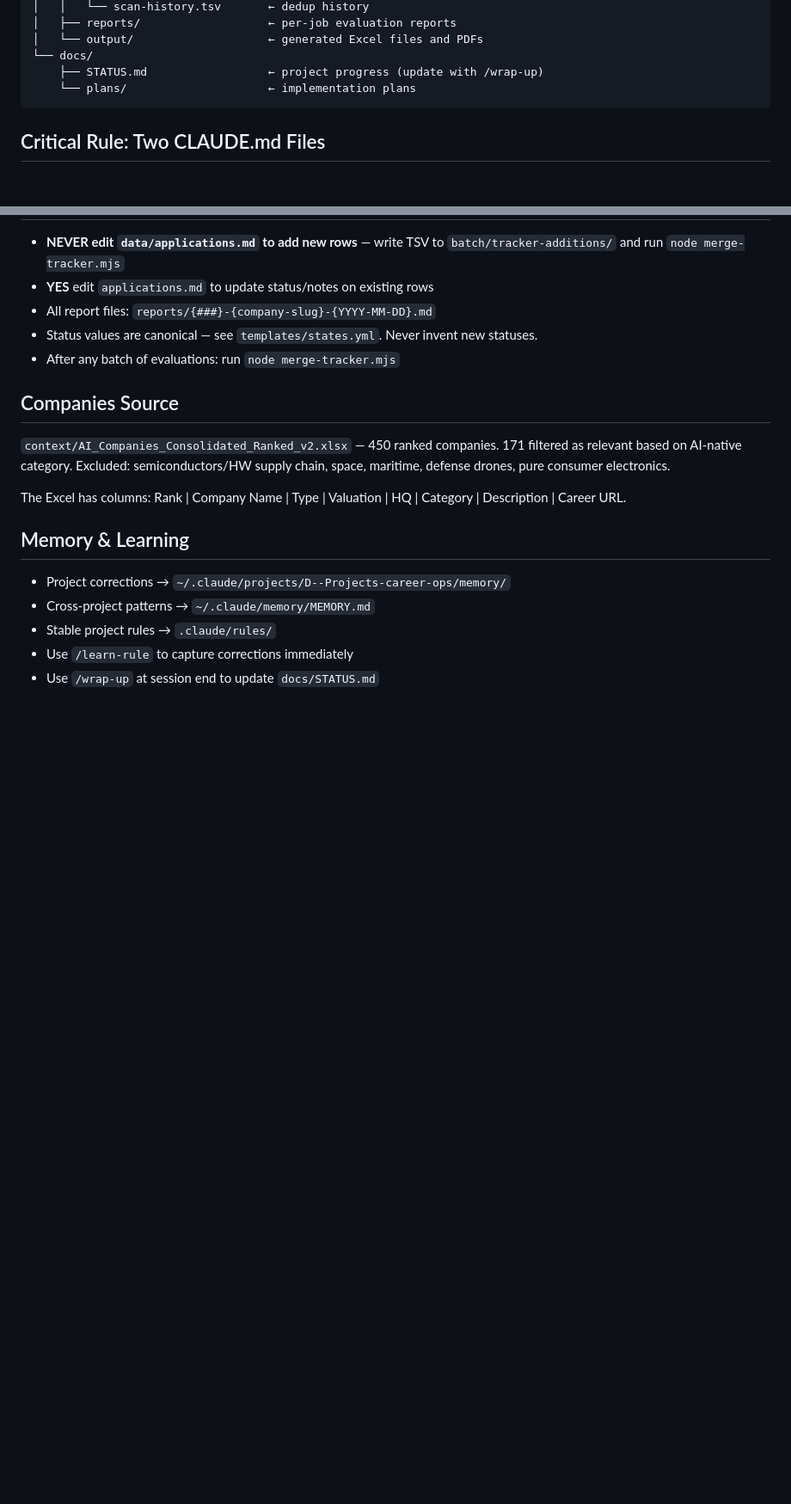
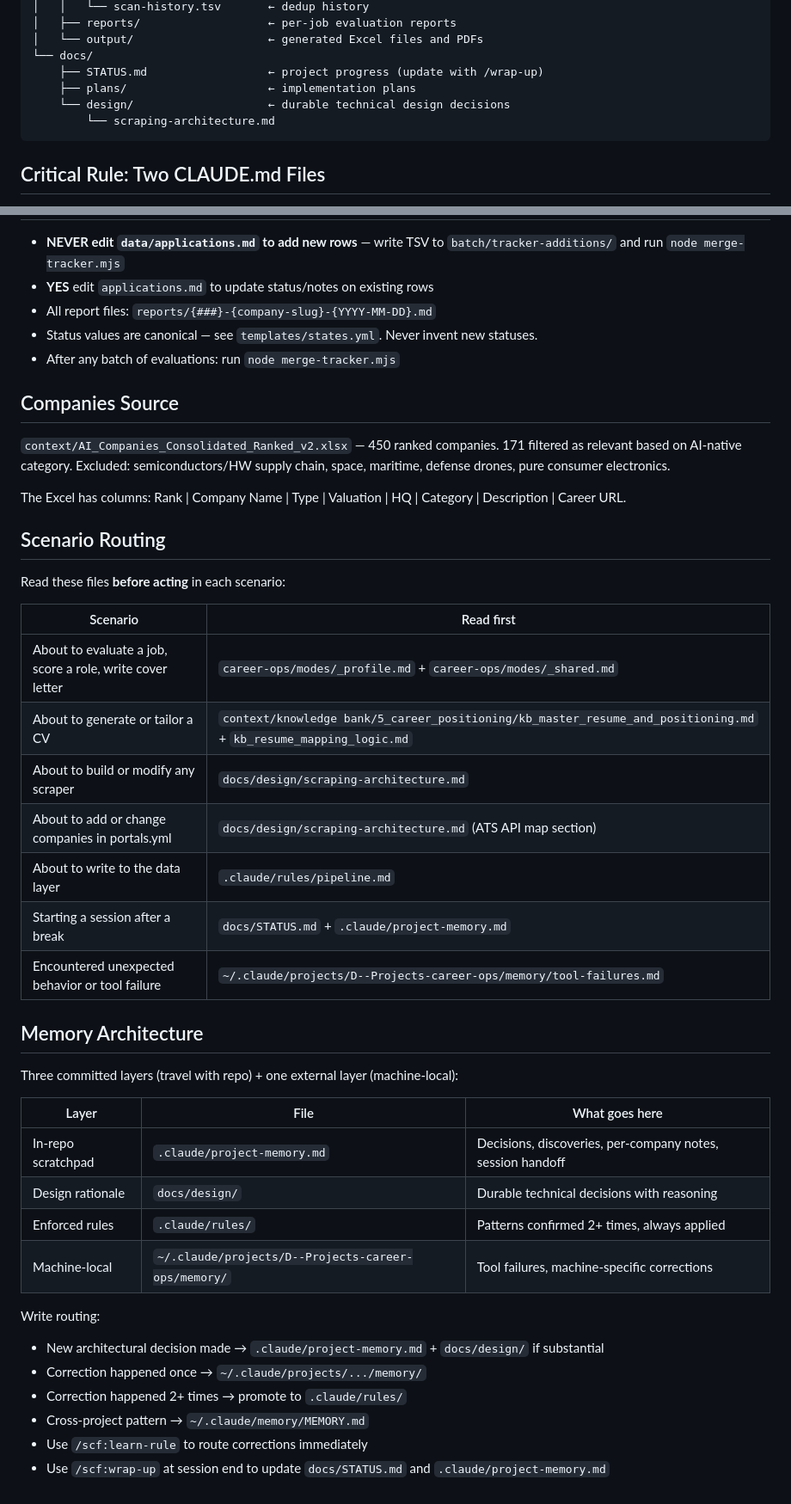
Before and after one commit to gpgaoplane/career-automation-pipeline, a Markdown page: CLAUDE.md, 2 parts joined by grey strips. Shown at 86% size. Drawn GitHub-style; blank space fills up the shorter version.

````diff
--- a/CLAUDE.md
+++ b/CLAUDE.md
@@ -35,7 +35,9 @@ career ops/                        ← Claude Code opens here
 │   └── output/                    ← generated Excel files and PDFs
 └── docs/
     ├── STATUS.md                  ← project progress (update with /wrap-up)
-    └── plans/                     ← implementation plans
+    ├── plans/                     ← implementation plans
+    └── design/                    ← durable technical design decisions
+        └── scraping-architecture.md
 ```
 
 ## Critical Rule: Two CLAUDE.md Files
@@ -161,10 +163,35 @@ data/applications.md           ← master tracker
 
 The Excel has columns: Rank | Company Name | Type | Valuation | HQ | Category | Description | Career URL.
 
-## Memory & Learning
+## Scenario Routing
 
-- Project corrections → `~/.claude/projects/D--Projects-career-ops/memory/`
-- Cross-project patterns → `~/.claude/memory/MEMORY.md`
-- Stable project rules → `.claude/rules/`
-- Use `/learn-rule` to capture corrections immediately
-- Use `/wrap-up` at session end to update `docs/STATUS.md`
+Read these files **before acting** in each scenario:
+
+| Scenario | Read first |
+|----------|-----------|
+| About to evaluate a job, score a role, write cover letter | `career-ops/modes/_profile.md` + `career-ops/modes/_shared.md` |
+| About to generate or tailor a CV | `context/knowledge bank/5_career_positioning/kb_master_resume_and_positioning.md` + `kb_resume_mapping_logic.md` |
+| About to build or modify any scraper | `docs/design/scraping-architecture.md` |
+| About to add or change companies in portals.yml | `docs/design/scraping-architecture.md` (ATS API map section) |
+| About to write to the data layer | `.claude/rules/pipeline.md` |
+| Starting a session after a break | `docs/STATUS.md` + `.claude/project-memory.md` |
+| Encountered unexpected behavior or tool failure | `~/.claude/projects/D--Projects-career-ops/memory/tool-failures.md` |
+
+## Memory Architecture
+
+Three committed layers (travel with repo) + one external layer (machine-local):
+
+| Layer | File | What goes here |
+|-------|------|---------------|
+| In-repo scratchpad | `.claude/project-memory.md` | Decisions, discoveries, per-company notes, session handoff |
+| Design rationale | `docs/design/` | Durable technical decisions with reasoning |
+| Enforced rules | `.claude/rules/` | Patterns confirmed 2+ times, always applied |
+| Machine-local | `~/.claude/projects/D--Projects-career-ops/memory/` | Tool failures, machine-specific corrections |
+
+Write routing:
+- New architectural decision made → `.claude/project-memory.md` + `docs/design/` if substantial
+- Correction happened once → `~/.claude/projects/.../memory/`
+- Correction happened 2+ times → promote to `.claude/rules/`
+- Cross-project pattern → `~/.claude/memory/MEMORY.md`
+- Use `/scf:learn-rule` to route corrections immediately
+- Use `/scf:wrap-up` at session end to update `docs/STATUS.md` and `.claude/project-memory.md`
````
Also changed, not shown: .claude/project-memory.md (added, +40 -0 lines), docs/design/scraping-architecture.md (added, +105 -0 lines).
